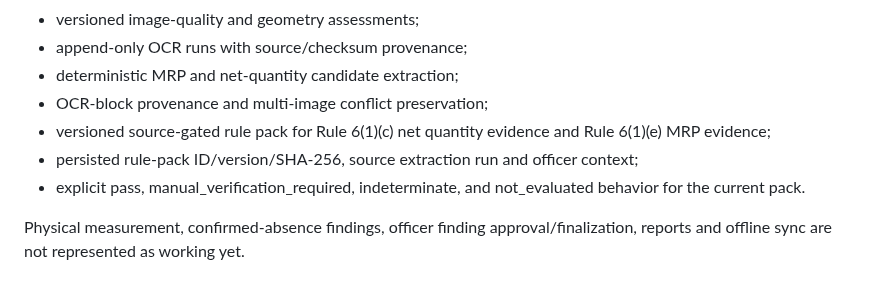
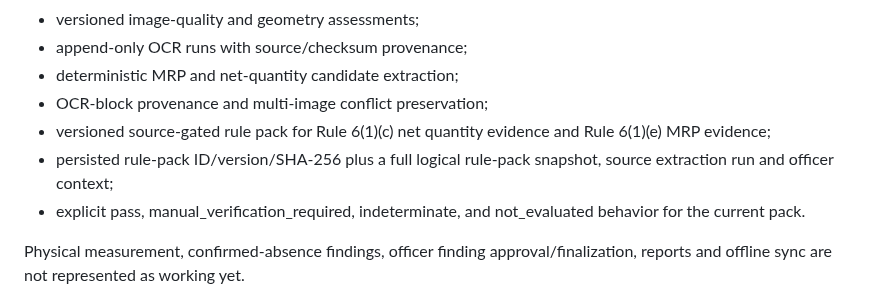
Before and after one commit to Bhaskar-Bahukhandi/SIH_Codeflux, a Markdown page: services/api/README.md, the part around the change. GitHub-like rendering.

Commit message:
Phase 5: document stored rule-pack snapshot

```diff
--- a/services/api/README.md
+++ b/services/api/README.md
@@ -17,7 +17,7 @@ The API contains the data/access, capture/preprocessing, OCR evidence, declarati
 - deterministic MRP and net-quantity candidate extraction;
 - OCR-block provenance and multi-image conflict preservation;
 - versioned source-gated rule pack for Rule 6(1)(c) net quantity evidence and Rule 6(1)(e) MRP evidence;
-- persisted rule-pack ID/version/SHA-256, source extraction run and officer context;
+- persisted rule-pack ID/version/SHA-256 plus a full logical rule-pack snapshot, source extraction run and officer context;
 - explicit pass, manual_verification_required, indeterminate, and not_evaluated behavior for the current pack.
 
 Physical measurement, confirmed-absence findings, officer finding approval/finalization, reports and offline sync are not represented as working yet.
```
